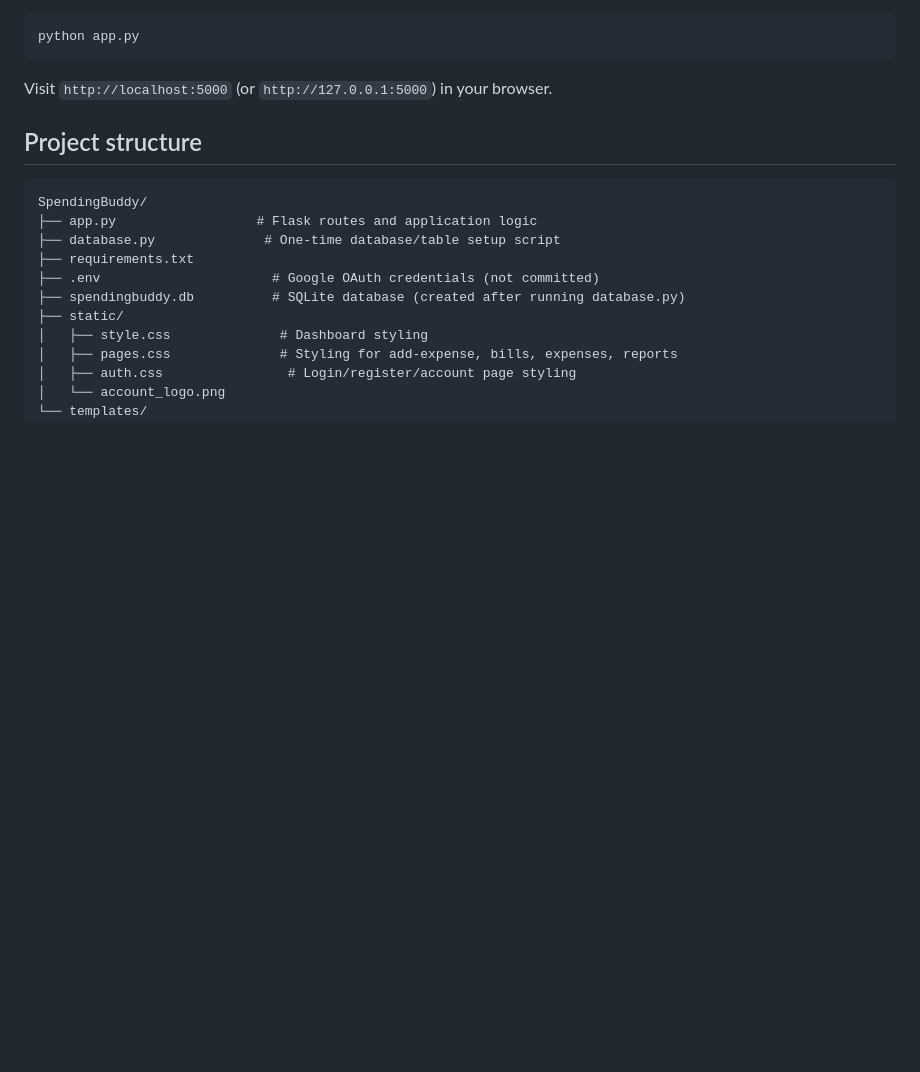
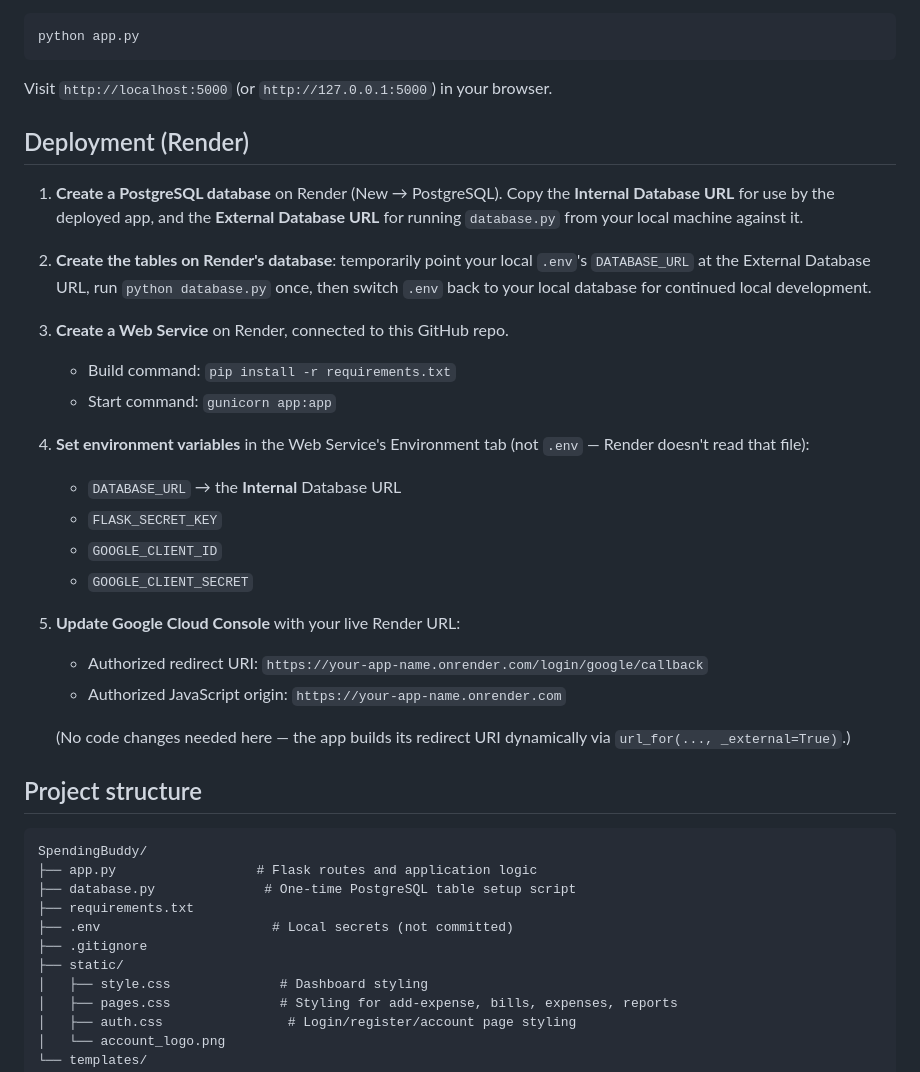
Before and after one commit to shivam-gupta14303/SpendingBuddy, a Markdown page: README.MD, the part around one of its changes. Drawn GitHub-style; blank space fills up the shorter version.

````diff
--- a/README.MD
+++ b/README.MD
@@ -68,15 +84,33 @@ python app.py
 
 Visit `http://localhost:5000` (or `http://127.0.0.1:5000`) in your browser.
 
+## Deployment (Render)
+
+1. **Create a PostgreSQL database** on Render (New → PostgreSQL). Copy the **Internal Database URL** for use by the deployed app, and the **External Database URL** for running `database.py` from your local machine against it.
+2. **Create the tables on Render's database**: temporarily point your local `.env`'s `DATABASE_URL` at the External Database URL, run `python database.py` once, then switch `.env` back to your local database for continued local development.
+3. **Create a Web Service** on Render, connected to this GitHub repo.
+   - Build command: `pip install -r requirements.txt`
+   - Start command: `gunicorn app:app`
+4. **Set environment variables** in the Web Service's Environment tab (not `.env` — Render doesn't read that file):
+   - `DATABASE_URL` → the **Internal** Database URL
+   - `FLASK_SECRET_KEY`
+   - `GOOGLE_CLIENT_ID`
+   - `GOOGLE_CLIENT_SECRET`
+5. **Update Google Cloud Console** with your live Render URL:
+   - Authorized redirect URI: `https://your-app-name.onrender.com/login/google/callback`
+   - Authorized JavaScript origin: `https://your-app-name.onrender.com`
+
+   (No code changes needed here — the app builds its redirect URI dynamically via `url_for(..., _external=True)`.)
+
 ## Project structure
 
 ```
 SpendingBuddy/
 ├── app.py                  # Flask routes and application logic
-├── database.py              # One-time database/table setup script
+├── database.py              # One-time PostgreSQL table setup script
 ├── requirements.txt
-├── .env                      # Google OAuth credentials (not committed)
-├── spendingbuddy.db          # SQLite database (created after running database.py)
+├── .env                      # Local secrets (not committed)
+├── .gitignore
 ├── static/
 │   ├── style.css              # Dashboard styling
 │   ├── pages.css              # Styling for add-expense, bills, expenses, reports
````
Also changed, not shown: other parts of README.MD (+33 -16 lines).
